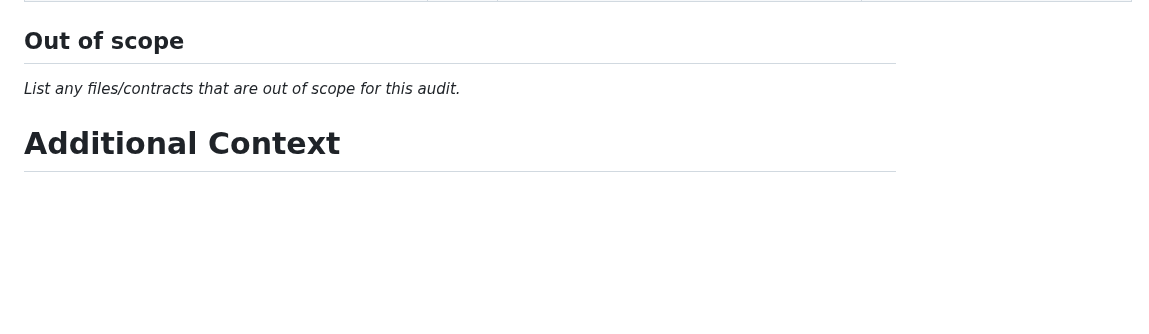
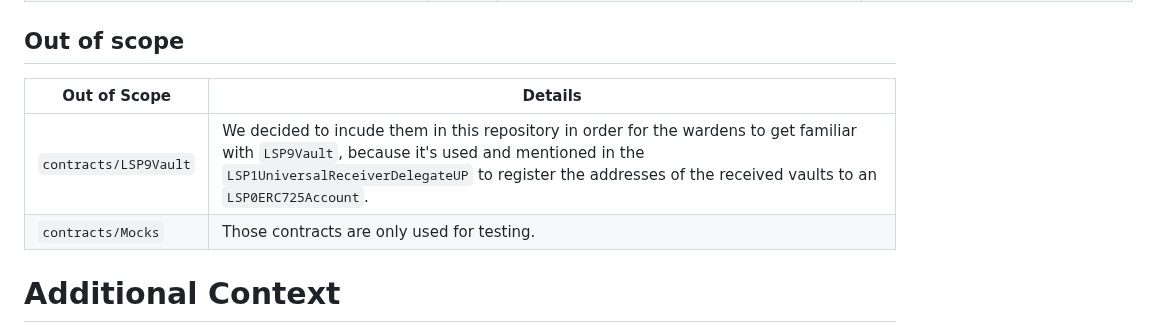
Before and after one commit to code-423n4/2023-06-lukso, a Markdown page: README.md, the part around one of its changes. Drawn GitHub-style; blank space fills up the shorter version.

Commit message:
Mention what is out of scope (#14)

```diff
--- a/README.md
+++ b/README.md
@@ -308,7 +307,10 @@ _Example: `LSP6KeyManagerInitAbstract.sol`_
 
 ## Out of scope
 
-_List any files/contracts that are out of scope for this audit._
+| Out of Scope          | Details                                                                                                                                                                                                                                                      |
+| --------------------- | ------------------------------------------------------------------------------------------------------------------------------------------------------------------------------------------------------------------------------------------------------------ |
+| `contracts/LSP9Vault` | We decided to incude them in this repository in order for the wardens to get familiar with `LSP9Vault`, because it's used and mentioned in the `LSP1UniversalReceiverDelegateUP` to register the addresses of the received vaults to an `LSP0ERC725Account`. |
+| `contracts/Mocks`     | Those contracts are only used for testing.                                                                                                                                                                                                                   |
 
 # Additional Context
 
```
Also changed, not shown: other parts of README.md (+0 -1 lines).
